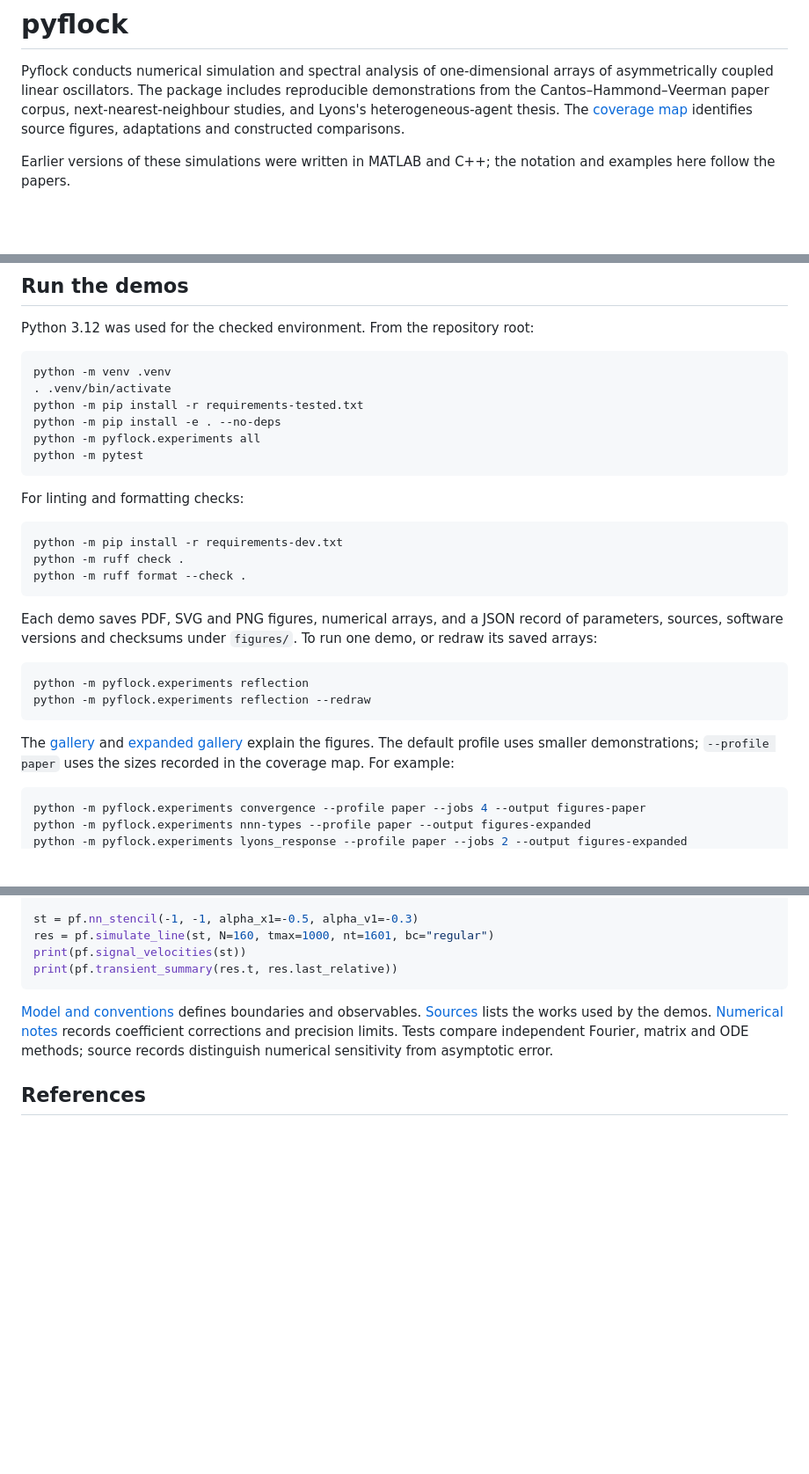
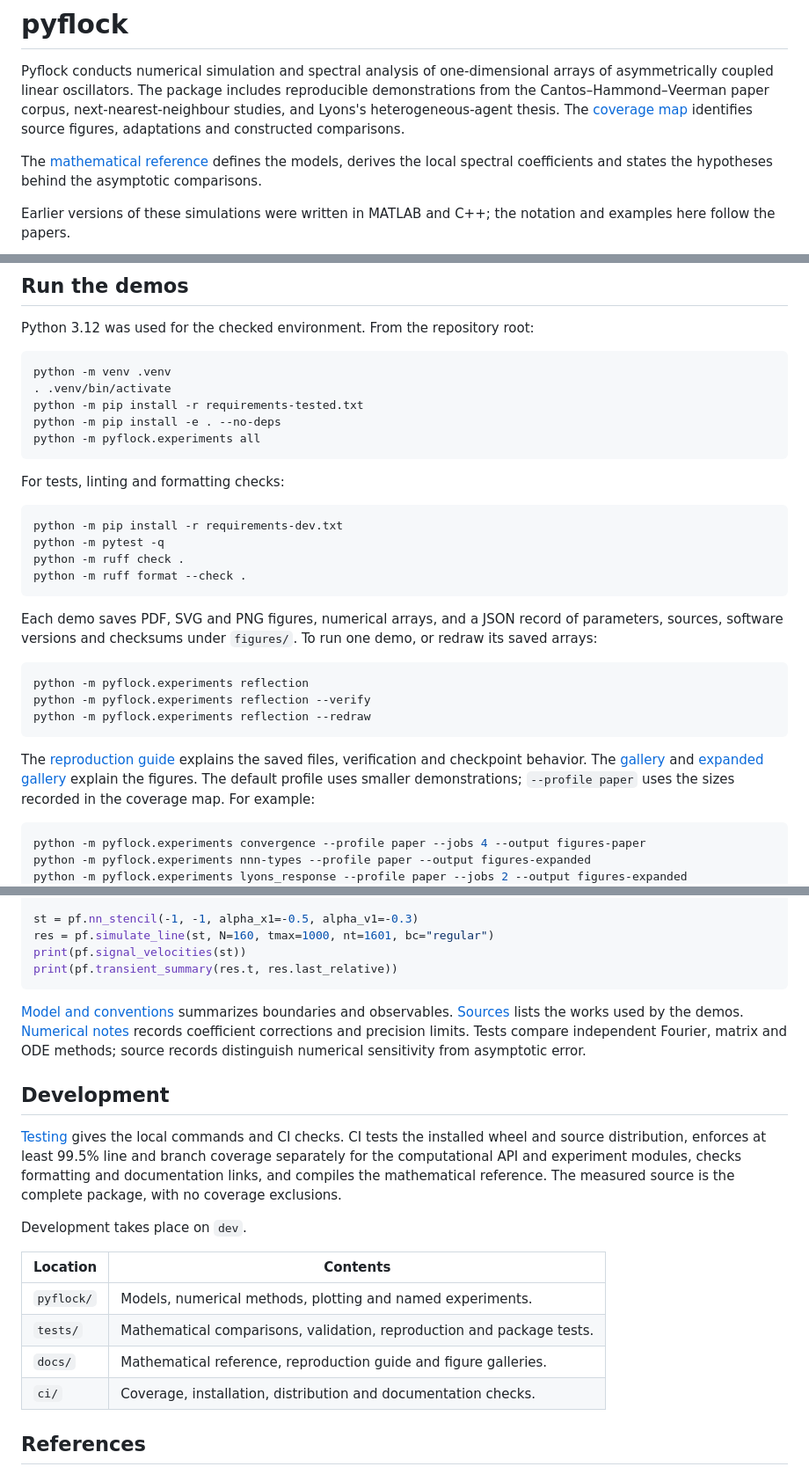
Before and after one commit to choomno/pyflock, a Markdown page: README.md, 3 parts joined by grey strips. Shown at 88% size. Rendered like a GitHub page; blank space fills up the shorter version.

````diff
--- a/README.md
+++ b/README.md
@@ -6,6 +6,10 @@ reproducible demonstrations from the Cantos–Hammond–Veerman paper corpus,
 next-nearest-neighbour studies, and Lyons's heterogeneous-agent thesis. The
 [coverage map](docs/coverage.md) identifies source figures, adaptations and
 constructed comparisons.
+
+The [mathematical reference](docs/mathematical-reference/mathematical-reference.pdf)
+defines the models, derives the local spectral coefficients and states the
+hypotheses behind the asymptotic comparisons.
 
 Earlier versions of these simulations were written in MATLAB and C++; the
 notation and examples here follow the papers.
@@ -22,13 +26,13 @@ python -m venv .venv
 python -m pip install -r requirements-tested.txt
 python -m pip install -e . --no-deps
 python -m pyflock.experiments all
-python -m pytest
 ```
 
-For linting and formatting checks:
+For tests, linting and formatting checks:
 
 ```sh
 python -m pip install -r requirements-dev.txt
+python -m pytest -q
 python -m ruff check .
 python -m ruff format --check .
 ```
@@ -39,10 +43,12 @@ one demo, or redraw its saved arrays:
 
 ```sh
 python -m pyflock.experiments reflection
+python -m pyflock.experiments reflection --verify
 python -m pyflock.experiments reflection --redraw
 ```
 
-The [gallery](docs/gallery.md) and [expanded gallery](docs/gallery-expanded.md)
+The [reproduction guide](docs/reproduction.md) explains the saved files,
+verification and checkpoint behavior. The [gallery](docs/gallery.md) and [expanded gallery](docs/gallery-expanded.md)
 explain the figures. The default profile uses smaller demonstrations;
 `--profile paper` uses the sizes recorded in the coverage map. For example:
 
@@ -78,11 +84,28 @@ print(pf.signal_velocities(st))
 print(pf.transient_summary(res.t, res.last_relative))
 ```
 
-[Model and conventions](docs/model.md) defines boundaries and observables.
+[Model and conventions](docs/model.md) summarizes boundaries and observables.
 [Sources](docs/sources.md) lists the works used by the demos.
 [Numerical notes](docs/numerical-notes.md) records coefficient corrections and
 precision limits. Tests compare independent Fourier, matrix and ODE methods;
 source records distinguish numerical sensitivity from asymptotic error.
+
+## Development
+
+[Testing](docs/testing.md) gives the local commands and CI checks. CI tests the
+installed wheel and source distribution, enforces at least 99.5% line and branch
+coverage separately for the computational API and experiment modules, checks
+formatting and documentation links, and compiles the mathematical reference.
+The measured source is the complete package, with no coverage exclusions.
+
+Development takes place on `dev`.
+
+| Location | Contents |
+| --- | --- |
+| `pyflock/` | Models, numerical methods, plotting and named experiments. |
+| `tests/` | Mathematical comparisons, validation, reproduction and package tests. |
+| `docs/` | Mathematical reference, reproduction guide and figure galleries. |
+| `ci/` | Coverage, installation, distribution and documentation checks. |
 
 ## References
 
````
Also changed, not shown: docs/gallery.md (+5 -4 lines), docs/mathematical-reference/README.md (added, +18 -0 lines), docs/model.md (+7 -3 lines), docs/reproduction.md (added, +55 -0 lines), docs/testing.md (added, +92 -0 lines), docs/img/convergence.png, docs/img/convergence_paper.png, docs/img/nn_phase_speeds.png, docs/img/nn_stable_spectra.png, 4 other files.
